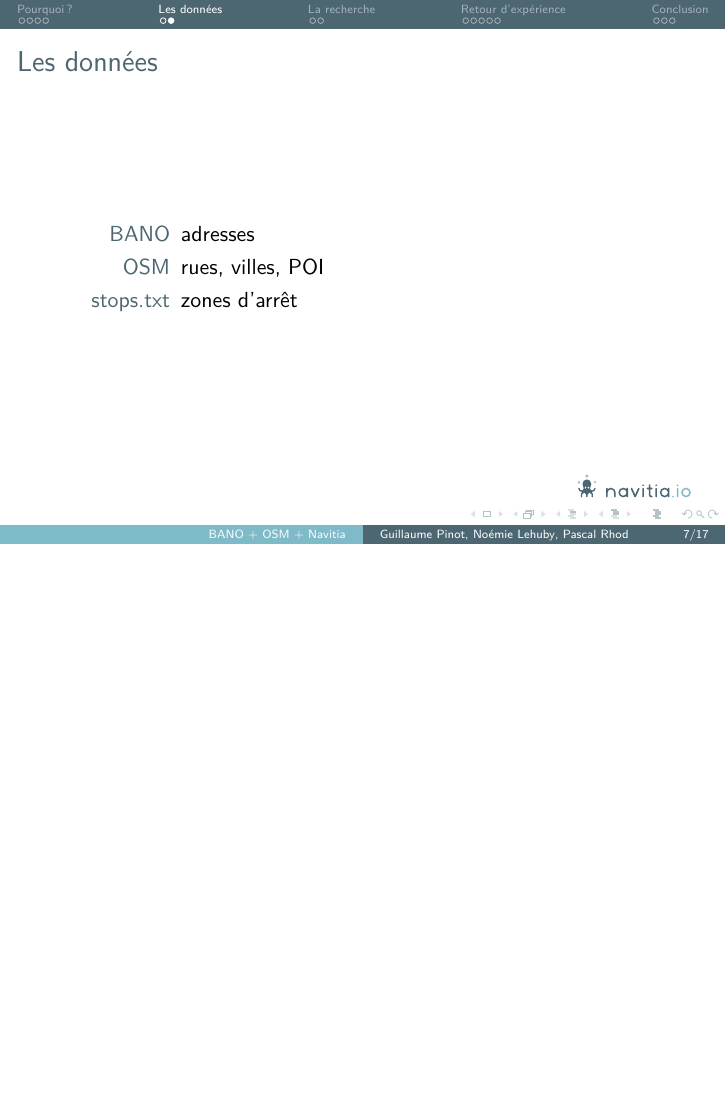
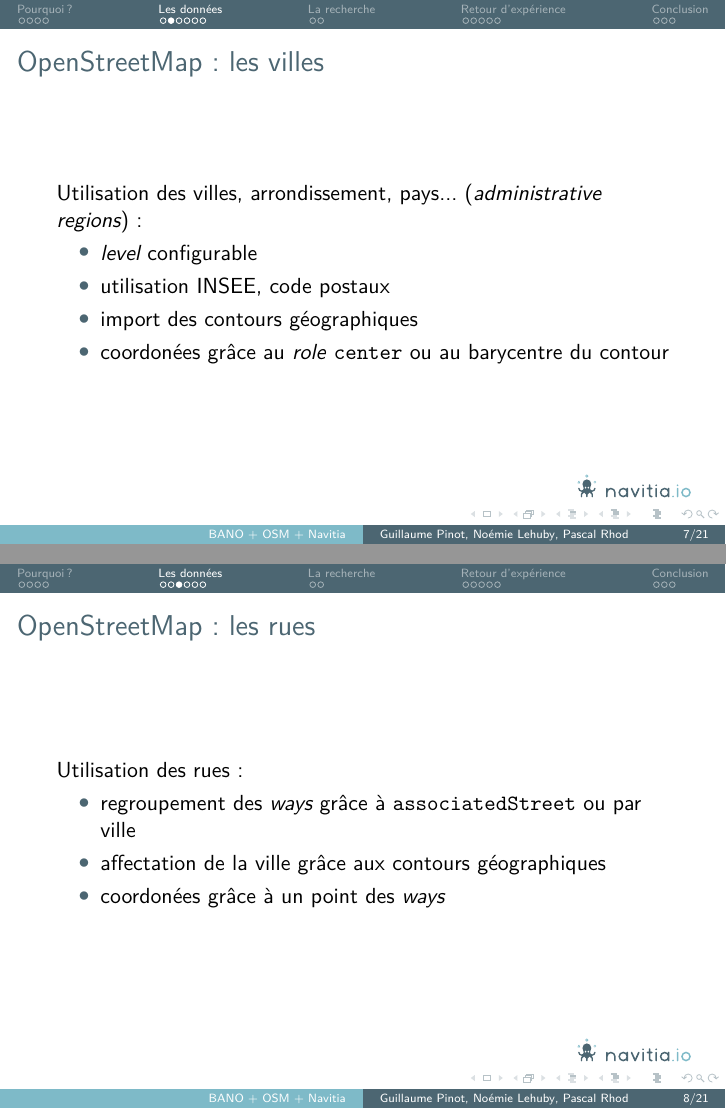
Before and after one commit to TeXitoi/pinot2017bano, LaTeX slides (pinot2017bano.tex): page 7 of 17 before the commit and pages 7 and 8 of 21 after it, the two joined at a grey line, the shorter picture padded with empty space. Compiled offline with pdfLaTeX.

Commit message:
les données

```diff
--- a/pinot2017bano.tex
+++ b/pinot2017bano.tex
@@ -152,10 +152,26 @@
 \section{Les données}
 
 \begin{frame}
-  \frametitle{Les données}
+  \frametitle{OpenStreetMap: les villes}
 
-  \begin{description}
-  \item[BANO] adresses
-  \item[OSM] rues, villes, POI
-  \item[stops.txt] zones d'arrêt
-  \end{description}
+  Utilisation des villes, arrondissement, pays... (\foreign{administrative regions}):
+  \begin{itemize}
+  \item \foreign{level} configurable
+  \item utilisation INSEE, code postaux
+  \item import des contours géographiques
+  \item coordonées grâce au \foreign{role} \texttt{center} ou au
+    barycentre du contour
+  \end{itemize}
+\end{frame}
+
+\begin{frame}
+  \frametitle{OpenStreetMap: les rues}
+
+  Utilisation des rues:
+  \begin{itemize}
+  \item regroupement des \foreign{ways} grâce à
+    \texttt{associatedStreet} ou par ville
+  \item affectation de la ville grâce aux contours géographiques
+  \item coordonées grâce à un point des \foreign{ways}
+  \end{itemize}
+\end{frame}
```
Also changed, not shown: pinot2017bano.tex (59 more changed lines), 1 other file.
